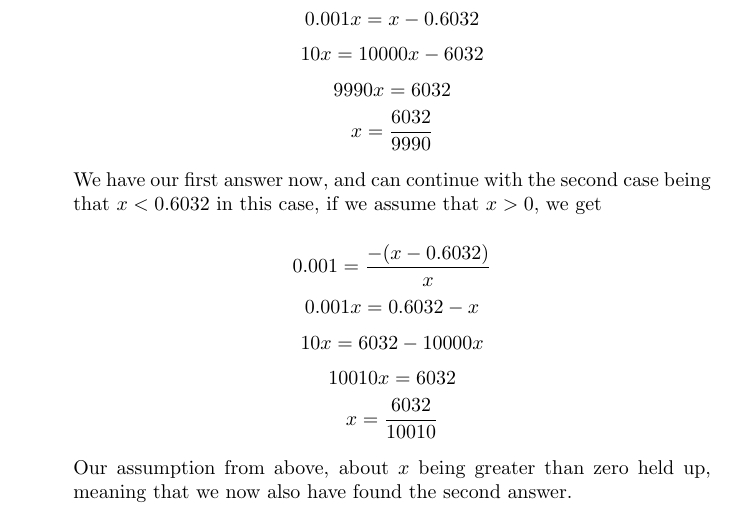
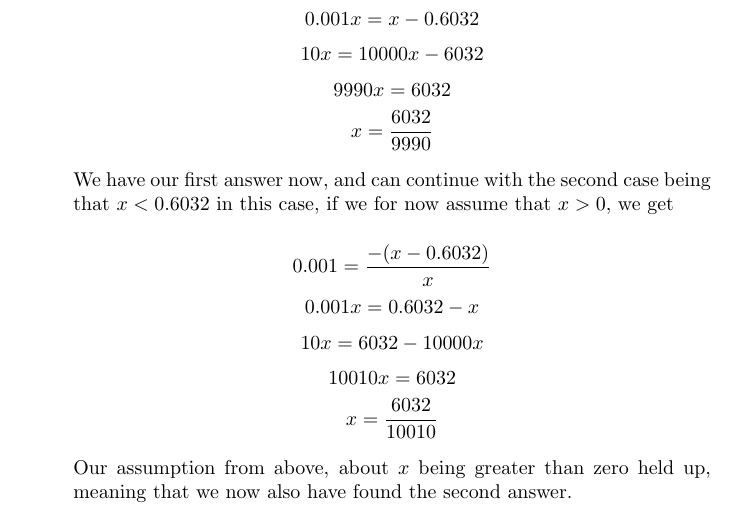
Before and after one commit to HenrikSamuelsson/nmc-9t-ed-solutions, a LaTeX problem sheet (nmc-9th-ed-exercise-solutions.tex): part of page 2 of 2, cut so that both start at the same text. Compiled offline with pdfLaTeX.

Commit message:
Another editorial fix.

```diff
--- a/nmc-9th-ed-exercise-solutions.tex
+++ b/nmc-9th-ed-exercise-solutions.tex
@@ -65,7 +65,7 @@ Some solutions to exercises from the book Numerical Mathematics and Computing, S
     \[ 9990x = 6032 \]
     \[ x = \dfrac{6032}{9990} \]
 
-    We have our first answer now, and can continue with the second case being that \( x < 0.6032 \) in this case, if we assume that \( x > 0 \), we get
+    We have our first answer now, and can continue with the second case being that \( x < 0.6032 \) in this case, if we for now assume that \( x > 0 \), we get
 
     \[ 0.001 = \dfrac{ -(x - 0.6032) }{ x } \]
     \[ 0.001x = 0.6032 - x \]
```
Also changed, not shown: nmc-9th-ed-exercise-solutions.pdf.
